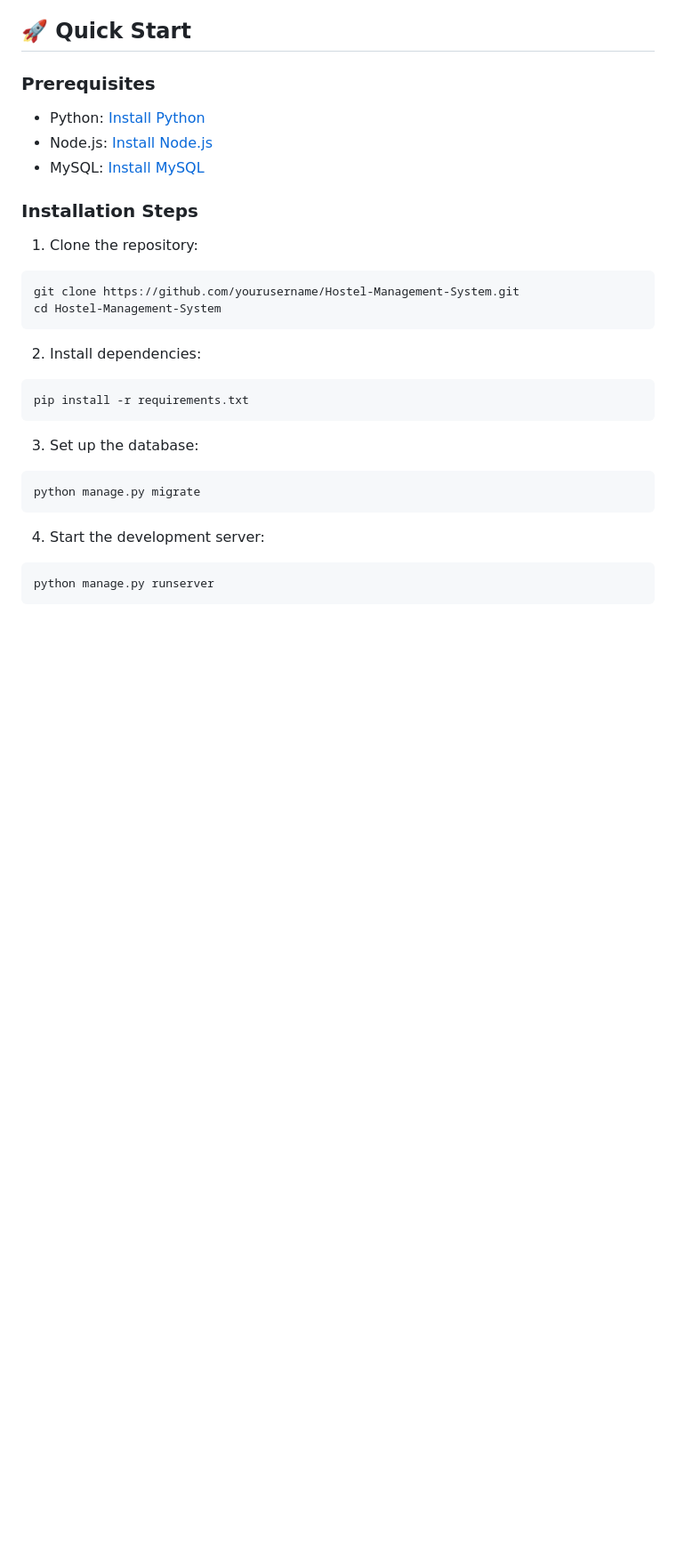
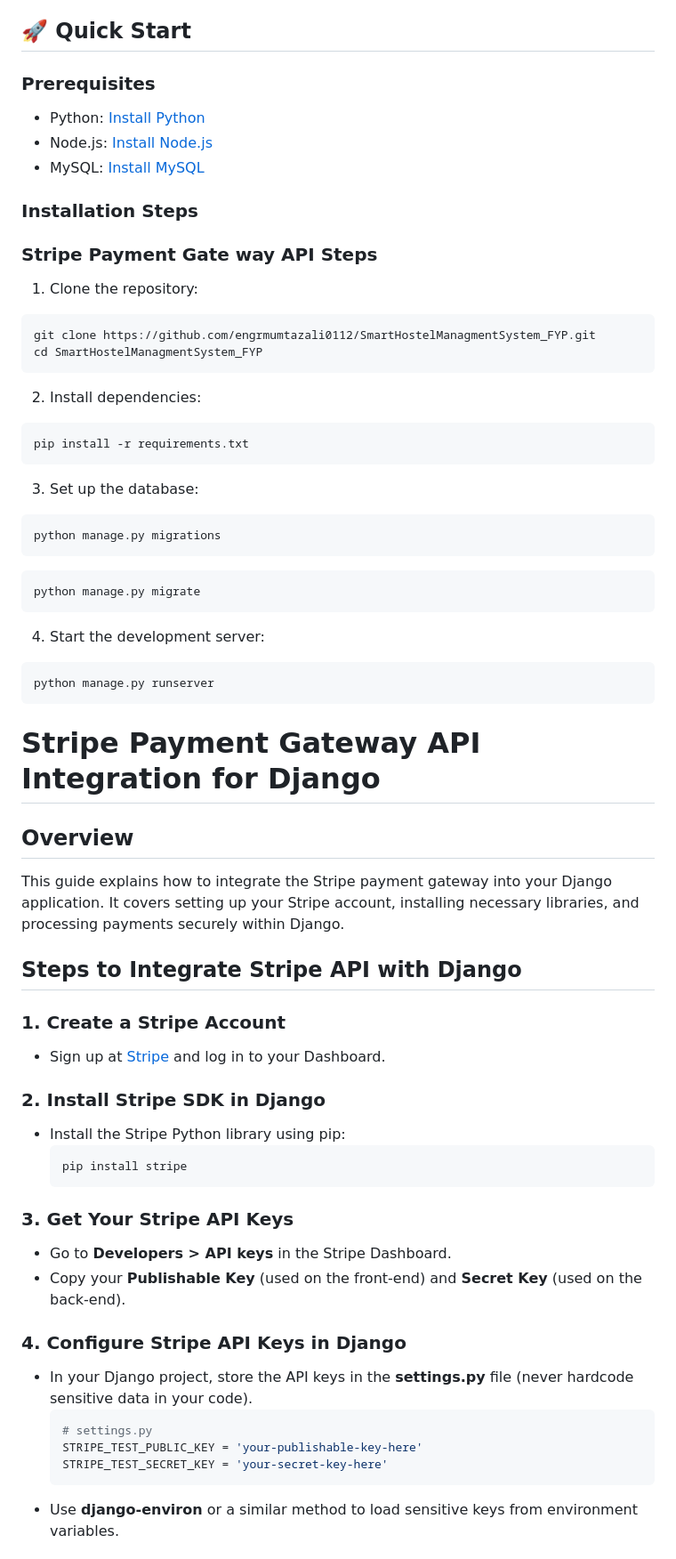
Before and after one commit to engrmumtazali0112/SmartHostelManagmentSystem, a Markdown page: README.md, the part around one of its changes. Shown at 89% size. Rendered like a GitHub page; blank space fills up the shorter version.

Commit message:
Update README.md to add Stripe Payment Gatway step

````diff
--- a/README.md
+++ b/README.md
@@ -184,12 +184,12 @@ A comprehensive solution for managing hostel operations, including room allocati
 - MySQL: [Install MySQL](https://mysql.com)
 
 ### Installation Steps
-
+### Stripe Payment Gate way API Steps
 1. Clone the repository:
 
 ```bash
-git clone https://github.com/yourusername/Hostel-Management-System.git
-cd Hostel-Management-System
+git clone https://github.com/engrmumtazali0112/SmartHostelManagmentSystem_FYP.git
+cd SmartHostelManagmentSystem_FYP
 ```
 
 2. Install dependencies:
@@ -201,6 +201,10 @@ pip install -r requirements.txt
 3. Set up the database:
 
 ```bash
+python manage.py migrations
+```
+
+```bash
 python manage.py migrate
 ```
 
@@ -209,3 +213,35 @@ python manage.py migrate
 ```bash
 python manage.py runserver
 ```
+# Stripe Payment Gateway API Integration for Django
+
+## Overview
+This guide explains how to integrate the Stripe payment gateway into your Django application. It covers setting up your Stripe account, installing necessary libraries, and processing payments securely within Django.
+
+## Steps to Integrate Stripe API with Django
+
+### 1. **Create a Stripe Account**
+   - Sign up at [Stripe](https://stripe.com) and log in to your Dashboard.
+
+### 2. **Install Stripe SDK in Django**
+   - Install the Stripe Python library using pip:
+     ```bash
+     pip install stripe
+     ```
+
+### 3. **Get Your Stripe API Keys**
+   - Go to **Developers > API keys** in the Stripe Dashboard.
+   - Copy your **Publishable Key** (used on the front-end) and **Secret Key** (used on the back-end).
+
+### 4. **Configure Stripe API Keys in Django**
+   - In your Django project, store the API keys in the **settings.py** file (never hardcode sensitive data in your code).
+     ```python
+     # settings.py
+     STRIPE_TEST_PUBLIC_KEY = 'your-publishable-key-here'
+     STRIPE_TEST_SECRET_KEY = 'your-secret-key-here'
+     ```
+   - Use **django-environ** or a similar method to load sensitive keys from environment variables.
+
+
+
+
````
Also changed, not shown: other parts of README.md (+26 -0 lines).
